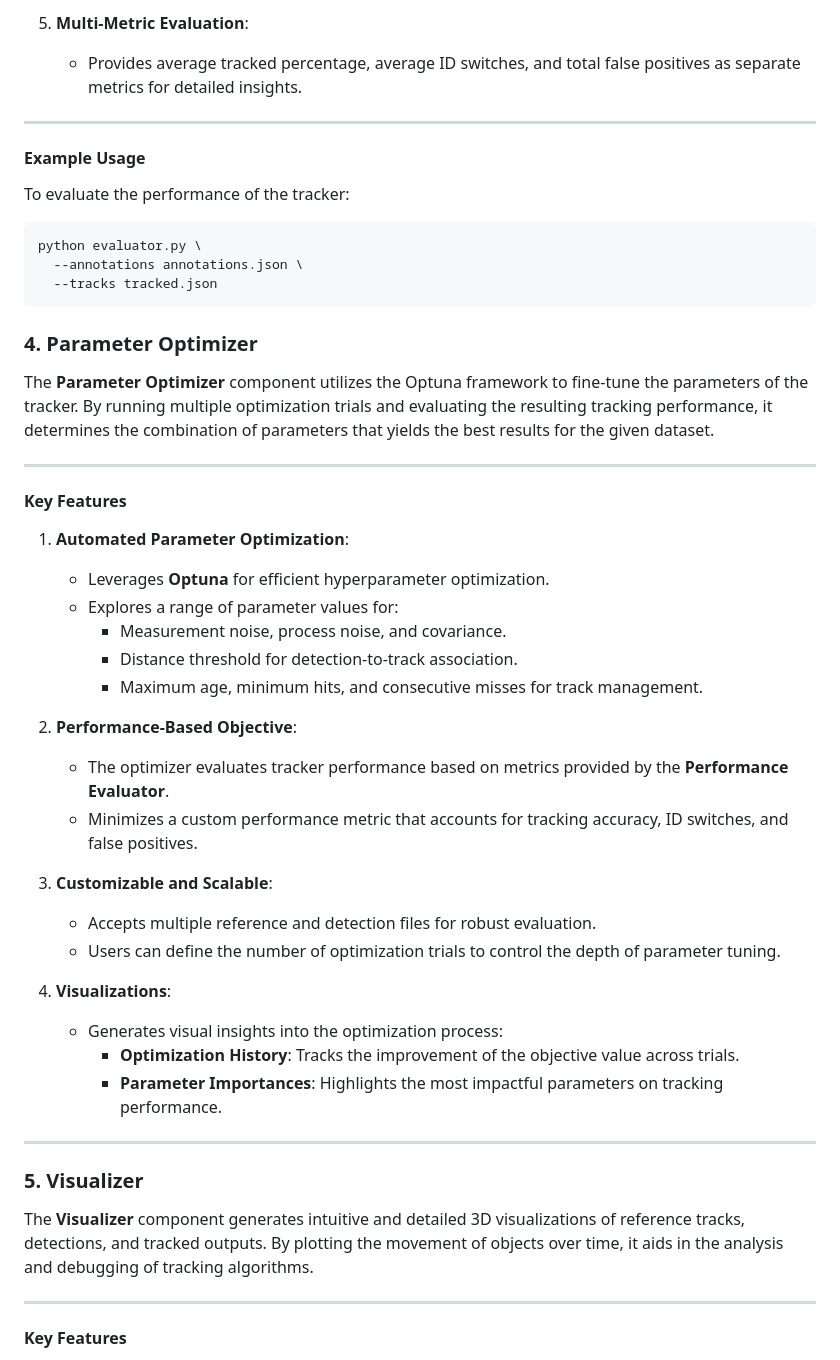
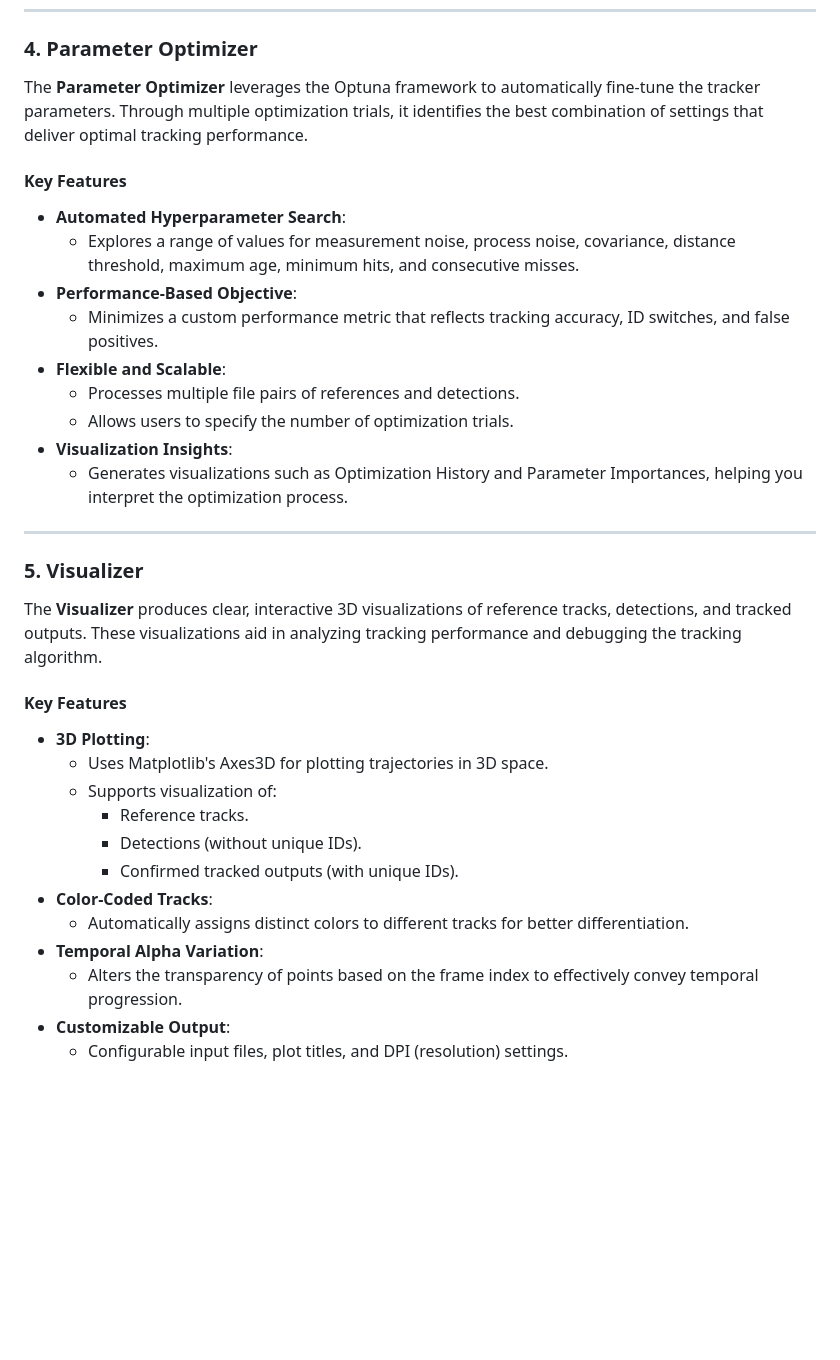
Before and after one commit to egasol/TrackTuner, a Markdown page: README.md, the part around one of its changes. GitHub-like rendering; blank space fills up the shorter version.

````diff
--- a/README.md
+++ b/README.md
@@ -117,52 +108,35 @@ The **Performance Evaluator** assesses the quality of the tracking algorithm by
-5. **Multi-Metric Evaluation**:
-   - Provides average tracked percentage, average ID switches, and total false positives as separate metrics for detailed insights.
-
----
-
-#### Example Usage
-
-To evaluate the performance of the tracker:
-```bash
-python evaluator.py \
-  --annotations annotations.json \
-  --tracks tracked.json
-```
-
 ### 4. Parameter Optimizer
 
-The **Parameter Optimizer** component utilizes the Optuna framework to fine-tune the parameters of the tracker. By running multiple optimization trials and evaluating the resulting tracking performance, it determines the combination of parameters that yields the best results for the given dataset.
-
----
+The **Parameter Optimizer** leverages the Optuna framework to automatically fine-tune the tracker parameters. Through multiple optimization trials, it identifies the best combination of settings that deliver optimal tracking performance.
 
 #### Key Features
-
-1. **Automated Parameter Optimization**:
-   - Leverages **Optuna** for efficient hyperparameter optimization.
-   - Explores a range of parameter values for:
-     - Measurement noise, process noise, and covariance.
-     - Distance threshold for detection-to-track association.
-     - Maximum age, minimum hits, and consecutive misses for track management.
-
-2. **Performance-Based Objective**:
-   - The optimizer evaluates tracker performance based on metrics provided by the **Performance Evaluator**.
-   - Minimizes a custom performance metric that accounts for tracking accuracy, ID switches, and false positives.
-
-3. **Customizable and Scalable**:
-   - Accepts multiple reference and detection files for robust evaluation.
-   - Users can define the number of optimization trials to control the depth of parameter tuning.
-
-4. **Visualizations**:
-   - Generates visual insights into the optimization process:
-     - **Optimization History**: Tracks the improvement of the objective value across trials.
-     - **Parameter Importances**: Highlights the most impactful parameters on tracking performance.
+- **Automated Hyperparameter Search**:
+  - Explores a range of values for measurement noise, process noise, covariance, distance threshold, maximum age, minimum hits, and consecutive misses.
+- **Performance-Based Objective**:
+  - Minimizes a custom performance metric that reflects tracking accuracy, ID switches, and false positives.
+- **Flexible and Scalable**:
+  - Processes multiple file pairs of references and detections.
+  - Allows users to specify the number of optimization trials.
+- **Visualization Insights**:
+  - Generates visualizations such as Optimization History and Parameter Importances, helping you interpret the optimization process.
 
 ---
 
 ### 5. Visualizer
 
-The **Visualizer** component generates intuitive and detailed 3D visualizations of reference tracks, detections, and tracked outputs. By plotting the movement of objects over time, it aids in the analysis and debugging of tracking algorithms.
-
----
+The **Visualizer** produces clear, interactive 3D visualizations of reference tracks, detections, and tracked outputs. These visualizations aid in analyzing tracking performance and debugging the tracking algorithm.
 
 #### Key Features
+- **3D Plotting**:
+  - Uses Matplotlib's Axes3D for plotting trajectories in 3D space.
+  - Supports visualization of:
+    - Reference tracks.
+    - Detections (without unique IDs).
+    - Confirmed tracked outputs (with unique IDs).
+- **Color-Coded Tracks**:
+  - Automatically assigns distinct colors to different tracks for better differentiation.
+- **Temporal Alpha Variation**:
+  - Alters the transparency of points based on the frame index to effectively convey temporal progression.
+- **Customizable Output**:
+  - Configurable input files, plot titles, and DPI (resolution) settings.
 
````
Also changed, not shown: other parts of README.md (+70 -101 lines).
